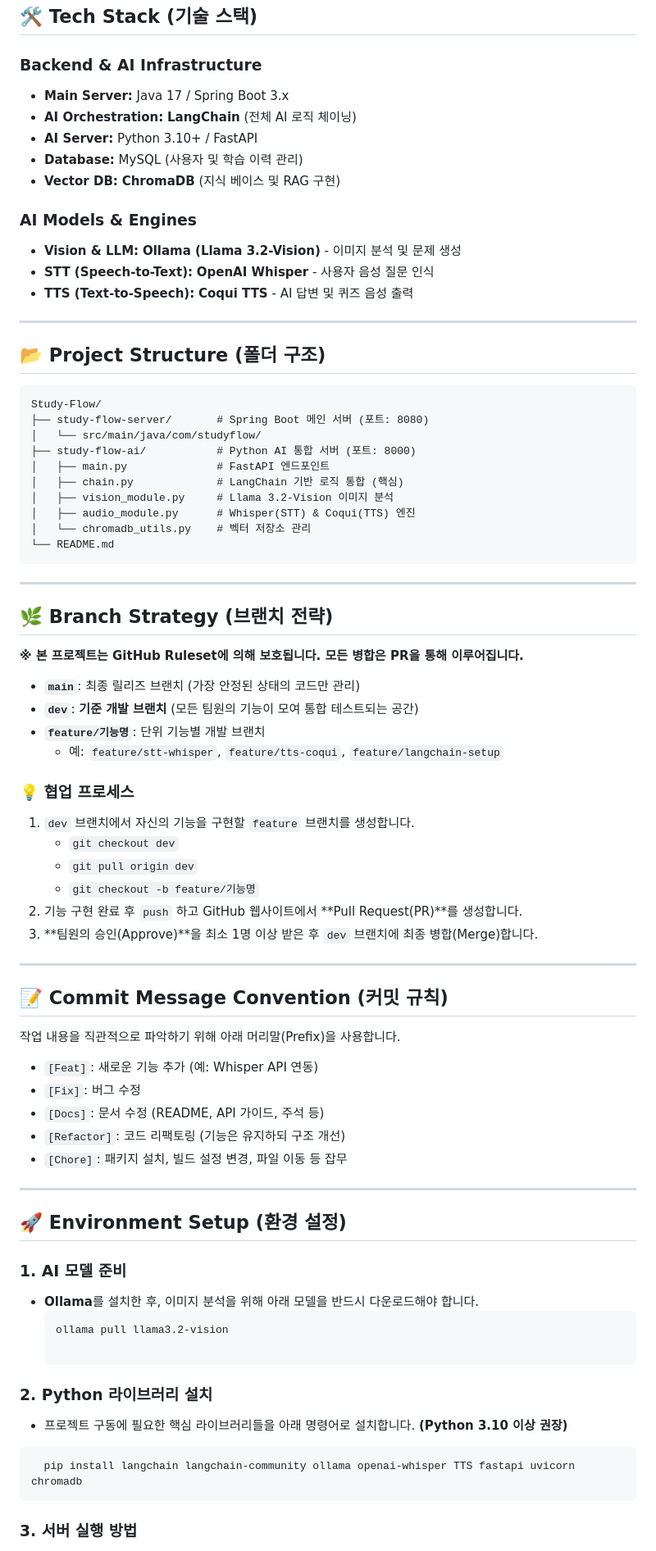
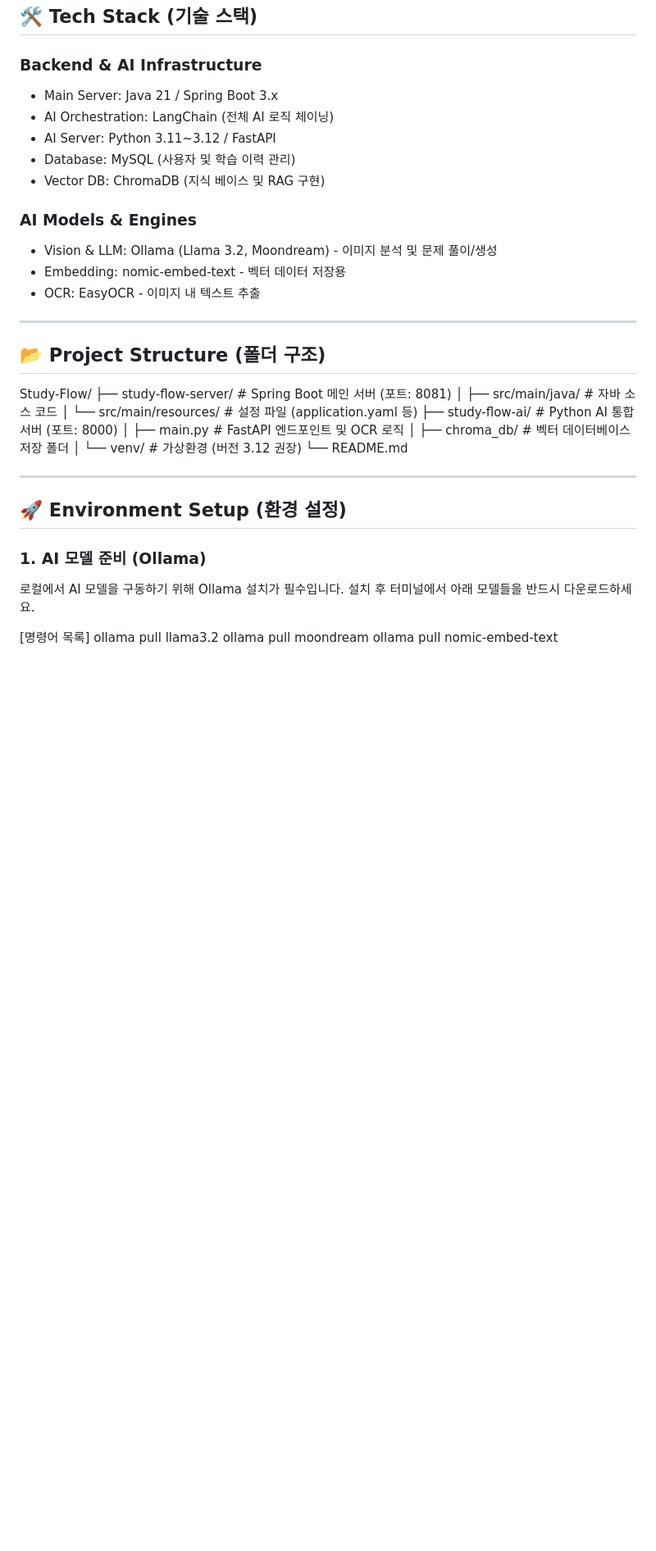
Before and after one commit to ohhyeseong/Study-Flow_AI, a Markdown page: README.md, the part around one of its changes. Shown at 82% size. GitHub-like rendering; blank space fills up the shorter version.

Commit message:
Revise tech stack and environment setup details
Update tech stack and environment setup sections in README.md

````diff
--- a/README.md
+++ b/README.md
@@ -7,76 +7,40 @@
 ## 🛠 Tech Stack (기술 스택)
 
 ### Backend & AI Infrastructure
-* **Main Server:** Java 17 / Spring Boot 3.x
-* **AI Orchestration:** **LangChain** (전체 AI 로직 체이닝)
-* **AI Server:** Python 3.10+ / FastAPI
-* **Database:** MySQL (사용자 및 학습 이력 관리)
-* **Vector DB:** **ChromaDB** (지식 베이스 및 RAG 구현)
+* Main Server: Java 21 / Spring Boot 3.x
+* AI Orchestration: LangChain (전체 AI 로직 체이닝)
+* AI Server: Python 3.11~3.12 / FastAPI
+* Database: MySQL (사용자 및 학습 이력 관리)
+* Vector DB: ChromaDB (지식 베이스 및 RAG 구현)
 
 ### AI Models & Engines
-* **Vision & LLM:** **Ollama (Llama 3.2-Vision)** - 이미지 분석 및 문제 생성
-* **STT (Speech-to-Text):** **OpenAI Whisper** - 사용자 음성 질문 인식
-* **TTS (Text-to-Speech):** **Coqui TTS** - AI 답변 및 퀴즈 음성 출력
+* Vision & LLM: Ollama (Llama 3.2, Moondream) - 이미지 분석 및 문제 풀이/생성
+* Embedding: nomic-embed-text - 벡터 데이터 저장용
+* OCR: EasyOCR - 이미지 내 텍스트 추출
 
 ---
 
 ## 📂 Project Structure (폴더 구조)
 
-```text
 Study-Flow/
-├── study-flow-server/       # Spring Boot 메인 서버 (포트: 8080)
-│   └── src/main/java/com/studyflow/
+├── study-flow-server/       # Spring Boot 메인 서버 (포트: 8081)
+│   ├── src/main/java/       # 자바 소스 코드
+│   └── src/main/resources/  # 설정 파일 (application.yaml 등)
 ├── study-flow-ai/           # Python AI 통합 서버 (포트: 8000)
-│   ├── main.py              # FastAPI 엔드포인트
-│   ├── chain.py             # LangChain 기반 로직 통합 (핵심)
-│   ├── vision_module.py     # Llama 3.2-Vision 이미지 분석
-│   ├── audio_module.py      # Whisper(STT) & Coqui(TTS) 엔진
-│   └── chromadb_utils.py    # 벡터 저장소 관리
+│   ├── main.py              # FastAPI 엔드포인트 및 OCR 로직
+│   ├── chroma_db/           # 벡터 데이터베이스 저장 폴더
+│   └── venv/                # 가상환경 (버전 3.12 권장)
 └── README.md
-```
----
-
-## 🌿 Branch Strategy (브랜치 전략)
-
-**※ 본 프로젝트는 GitHub Ruleset에 의해 보호됩니다. 모든 병합은 PR을 통해 이루어집니다.**
-
-* **`main`**: 최종 릴리즈 브랜치 (가장 안정된 상태의 코드만 관리)
-* **`dev`**: **기준 개발 브랜치** (모든 팀원의 기능이 모여 통합 테스트되는 공간)
-* **`feature/기능명`**: 단위 기능별 개발 브랜치
-    * 예: `feature/stt-whisper`, `feature/tts-coqui`, `feature/langchain-setup`
-
-### 💡 협업 프로세스
-1. `dev` 브랜치에서 자신의 기능을 구현할 `feature` 브랜치를 생성합니다.
-   - `git checkout dev`
-   - `git pull origin dev`
-   - `git checkout -b feature/기능명`
-2. 기능 구현 완료 후 `push` 하고 GitHub 웹사이트에서 **Pull Request(PR)**를 생성합니다.
-3. **팀원의 승인(Approve)**을 최소 1명 이상 받은 후 `dev` 브랜치에 최종 병합(Merge)합니다.
-
----
-
-## 📝 Commit Message Convention (커밋 규칙)
-
-작업 내용을 직관적으로 파악하기 위해 아래 머리말(Prefix)을 사용합니다.
-* `[Feat]`: 새로운 기능 추가 (예: Whisper API 연동)
-* `[Fix]`: 버그 수정
-* `[Docs]`: 문서 수정 (README, API 가이드, 주석 등)
-* `[Refactor]`: 코드 리팩토링 (기능은 유지하되 구조 개선)
-* `[Chore]`: 패키지 설치, 빌드 설정 변경, 파일 이동 등 잡무
 
 ---
 
 ## 🚀 Environment Setup (환경 설정)
 
-### 1. AI 모델 준비
-* **Ollama**를 설치한 후, 이미지 분석을 위해 아래 모델을 반드시 다운로드해야 합니다.
-  ```bash
-  ollama pull llama3.2-vision
+### 1. AI 모델 준비 (Ollama)
+로컬에서 AI 모델을 구동하기 위해 Ollama 설치가 필수입니다. 설치 후 터미널에서 아래 모델들을 반드시 다운로드하세요.
 
-### 2. Python 라이브러리 설치
-* 프로젝트 구동에 필요한 핵심 라이브러리들을 아래 명령어로 설치합니다. **(Python 3.10 이상 권장)**
-```bash
-  pip install langchain langchain-community ollama openai-whisper TTS fastapi uvicorn chromadb
-```
-### 3. 서버 실행 방법
+[명령어 목록]
+ollama pull llama3.2
+ollama pull moondream
+ollama pull nomic-embed-text
 
````
Also changed, not shown: other parts of README.md (+37 -17 lines).
